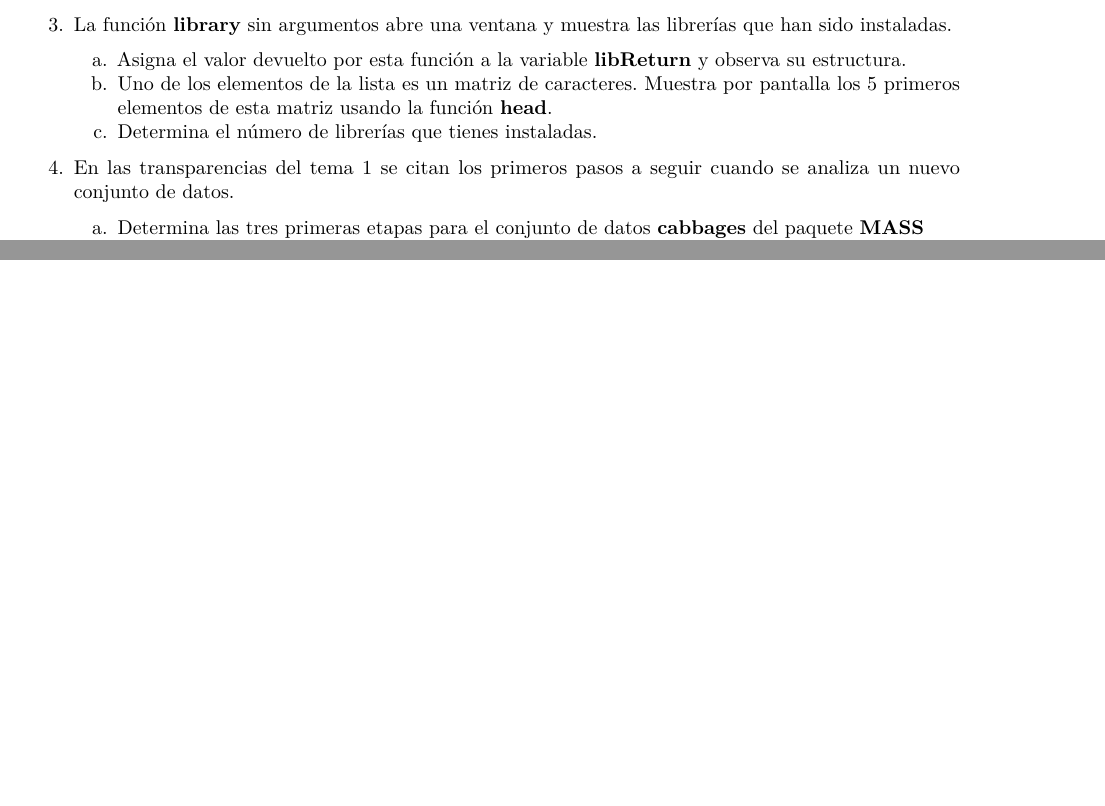
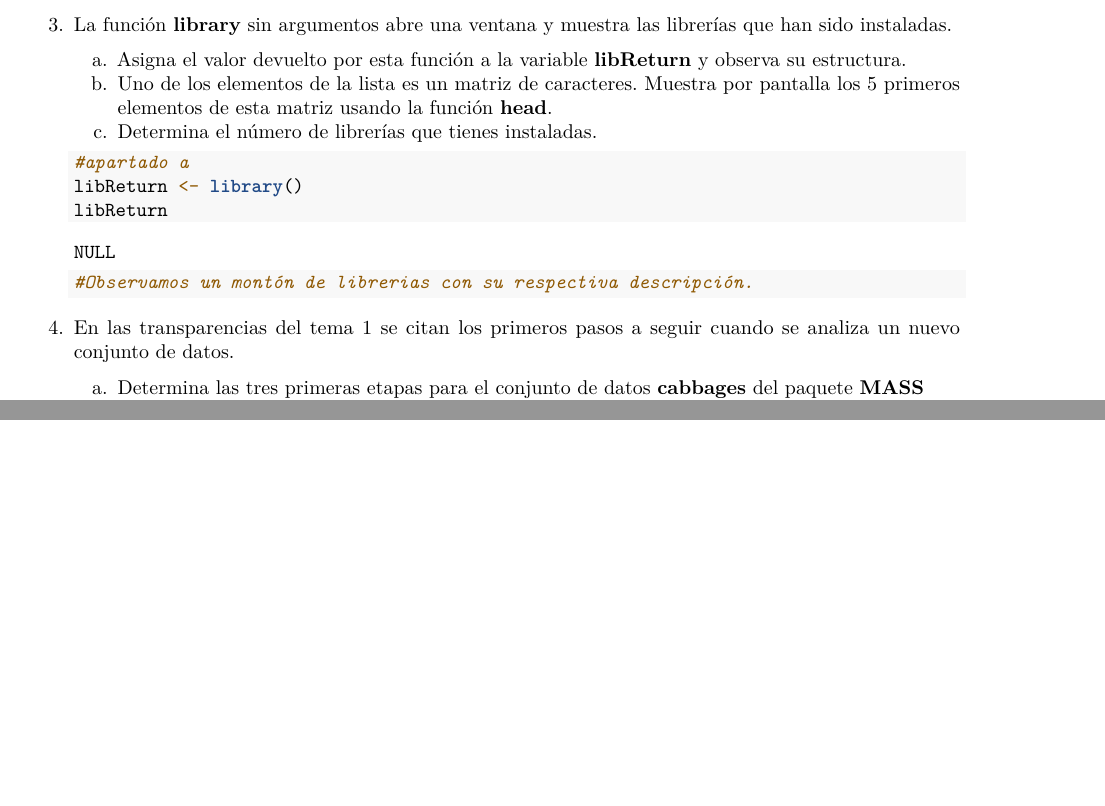
Before and after one commit to pegilmar/SolucionesTema1, an R Markdown document (BoletinTema1ALUMNO.Rmd): two parts of pages 9 and 10 of 10, joined at a grey line, cut so that both start at the same text. Rendered offline with R 4.5, knitr and Pandoc, then LaTeX, with nearby package versions.

Commit message:
Commit10

````diff
--- a/BoletinTema1ALUMNO.Rmd
+++ b/BoletinTema1ALUMNO.Rmd
@@ -156,16 +156,10 @@ qqPlot(log(Animals2$brain))
     c.  Determina el número de librerías que tienes instaladas.
 
     ```{r}
-
-
-
-
-
-
-
-
-
-
+    #apartado a
+    libReturn <- library()
+    libReturn
+    #Observamos un montón de librerias con su respectiva descripción.
     ```
 
 4.  En las transparencias del tema 1 se citan los primeros pasos a seguir cuando se analiza un nuevo conjunto de datos.
````
